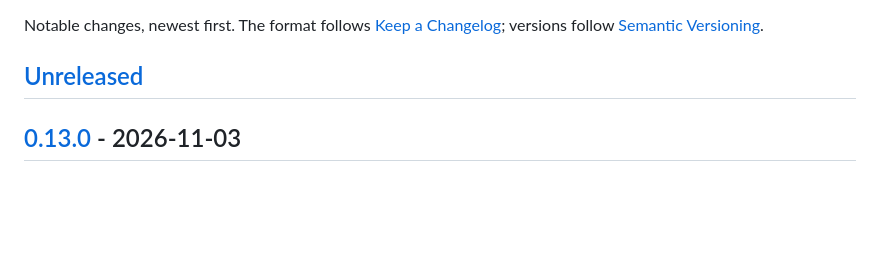
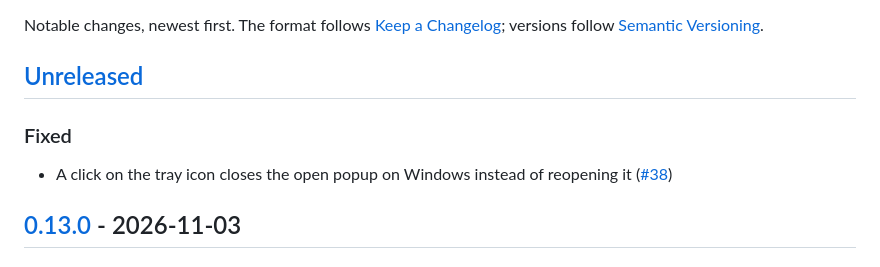
Before and after one commit to mkelcik/do-not-forget, a Markdown page: CHANGELOG.md, the part around the change. Rendered like a GitHub page; blank space fills up the shorter version.

Commit message:
Add the Windows tray fix to the changelog

```diff
--- a/CHANGELOG.md
+++ b/CHANGELOG.md
@@ -4,6 +4,10 @@ Notable changes, newest first. The format follows [Keep a Changelog](https://kee
 versions follow [Semantic Versioning](https://semver.org/).
 
 ## [Unreleased]
+
+### Fixed
+
+- A click on the tray icon closes the open popup on Windows instead of reopening it ([#38](https://github.com/mkelcik/do-not-forget/pull/38))
 
 ## [0.13.0] - 2026-11-03
 
```
